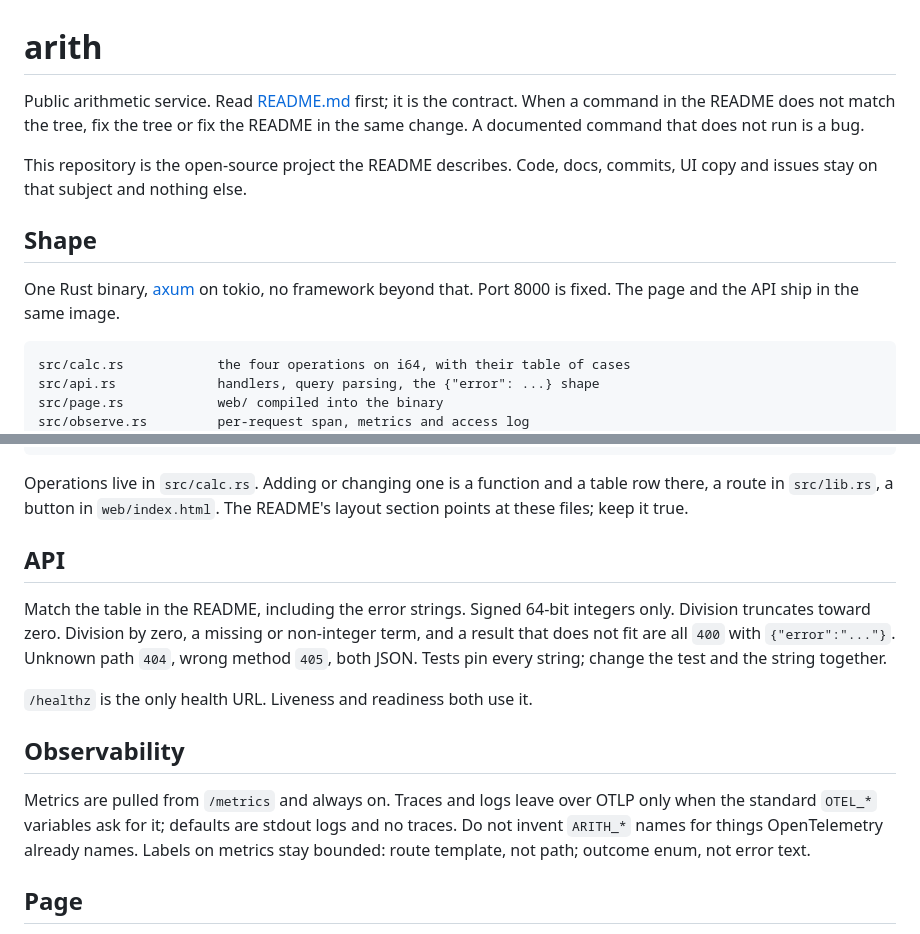
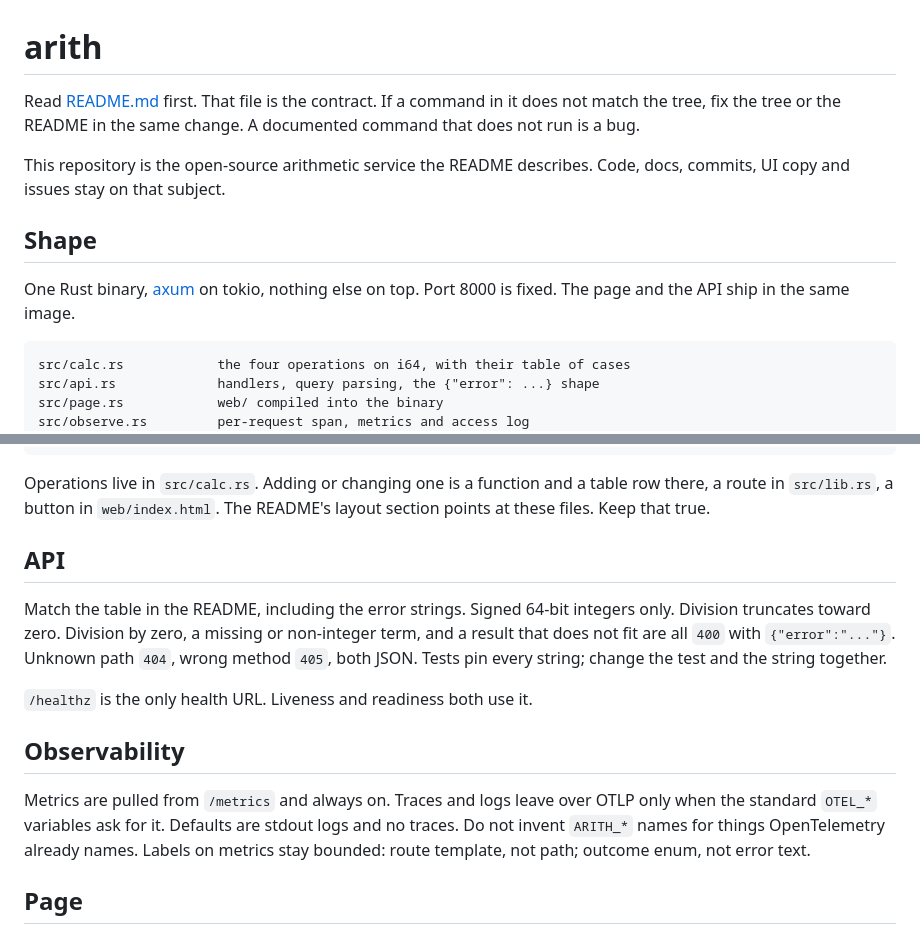
Before and after one commit to giovannirco/arith-rust, a Markdown page: AGENTS.md, 2 parts joined by grey strips. Drawn GitHub-style.

````diff
--- a/AGENTS.md
+++ b/AGENTS.md
@@ -1,12 +1,12 @@
 # arith
 
-Public arithmetic service. Read [README.md](README.md) first; it is the contract. When a command in the README does not match the tree, fix the tree or fix the README in the same change. A documented command that does not run is a bug.
+Read [README.md](README.md) first. That file is the contract. If a command in it does not match the tree, fix the tree or the README in the same change. A documented command that does not run is a bug.
 
-This repository is the open-source project the README describes. Code, docs, commits, UI copy and issues stay on that subject and nothing else.
+This repository is the open-source arithmetic service the README describes. Code, docs, commits, UI copy and issues stay on that subject.
 
 ## Shape
 
-One Rust binary, [axum](https://docs.rs/axum) on tokio, no framework beyond that. Port 8000 is fixed. The page and the API ship in the same image.
+One Rust binary, [axum](https://docs.rs/axum) on tokio, nothing else on top. Port 8000 is fixed. The page and the API ship in the same image.
 
 ```
 src/calc.rs            the four operations on i64, with their table of cases
@@ -29,7 +29,7 @@ deploy/kustomize       base (namespace, deployment, service), one component per
 Makefile               test, cover, lint, run, image, push, deploy, upgrade, remove
 ```
 
-Operations live in `src/calc.rs`. Adding or changing one is a function and a table row there, a route in `src/lib.rs`, a button in `web/index.html`. The README's layout section points at these files; keep it true.
+Operations live in `src/calc.rs`. Adding or changing one is a function and a table row there, a route in `src/lib.rs`, a button in `web/index.html`. The README's layout section points at these files. Keep that true.
 
 ## API
 
@@ -39,7 +39,7 @@ Match the table in the README, including the error strings. Signed 64-bit intege
 
 ## Observability
 
-Metrics are pulled from `/metrics` and always on. Traces and logs leave over OTLP only when the standard `OTEL_*` variables ask for it; defaults are stdout logs and no traces. Do not invent `ARITH_*` names for things OpenTelemetry already names. Labels on metrics stay bounded: route template, not path; outcome enum, not error text.
+Metrics are pulled from `/metrics` and always on. Traces and logs leave over OTLP only when the standard `OTEL_*` variables ask for it. Defaults are stdout logs and no traces. Do not invent `ARITH_*` names for things OpenTelemetry already names. Labels on metrics stay bounded: route template, not path; outcome enum, not error text.
 
 ## Page
 
````
Also changed, not shown: other parts of AGENTS.md (+1 -1 lines), README.md (+12 -10 lines).
